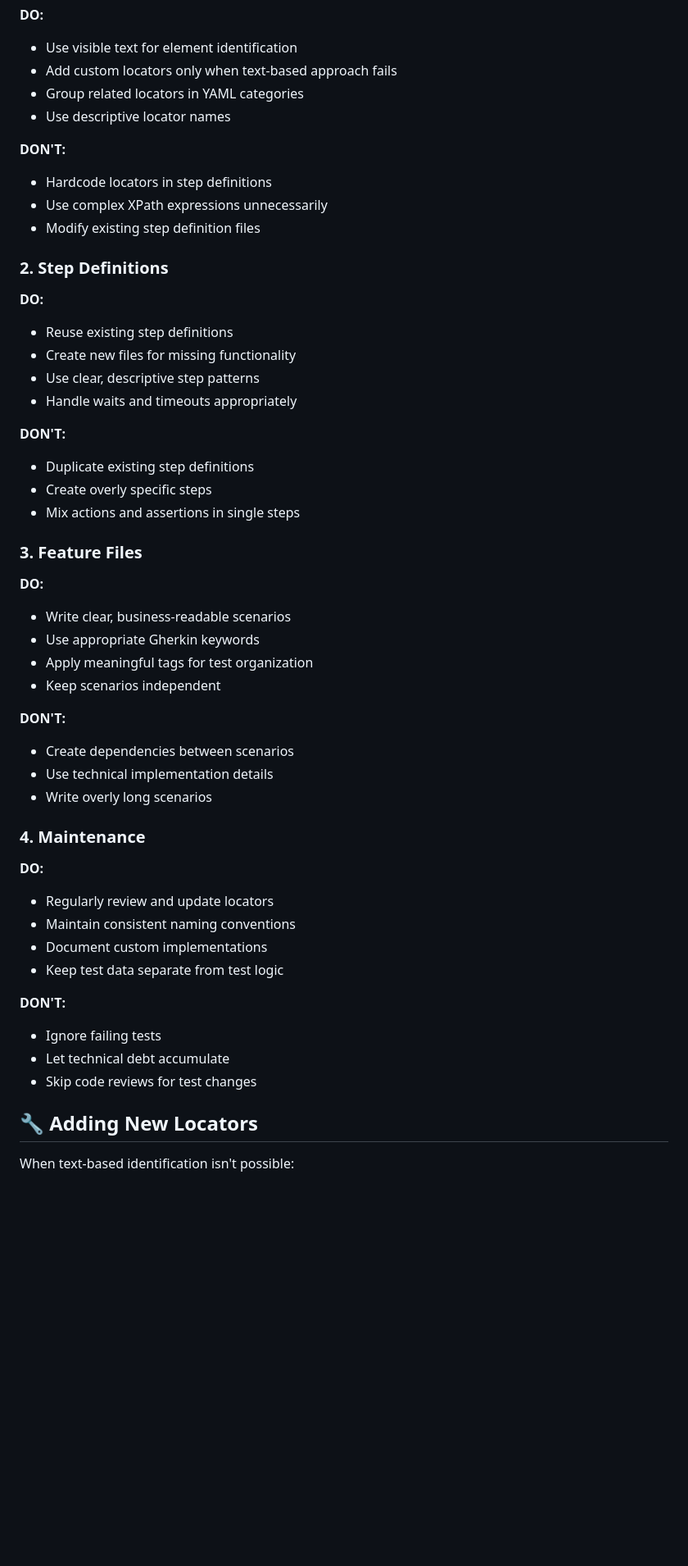
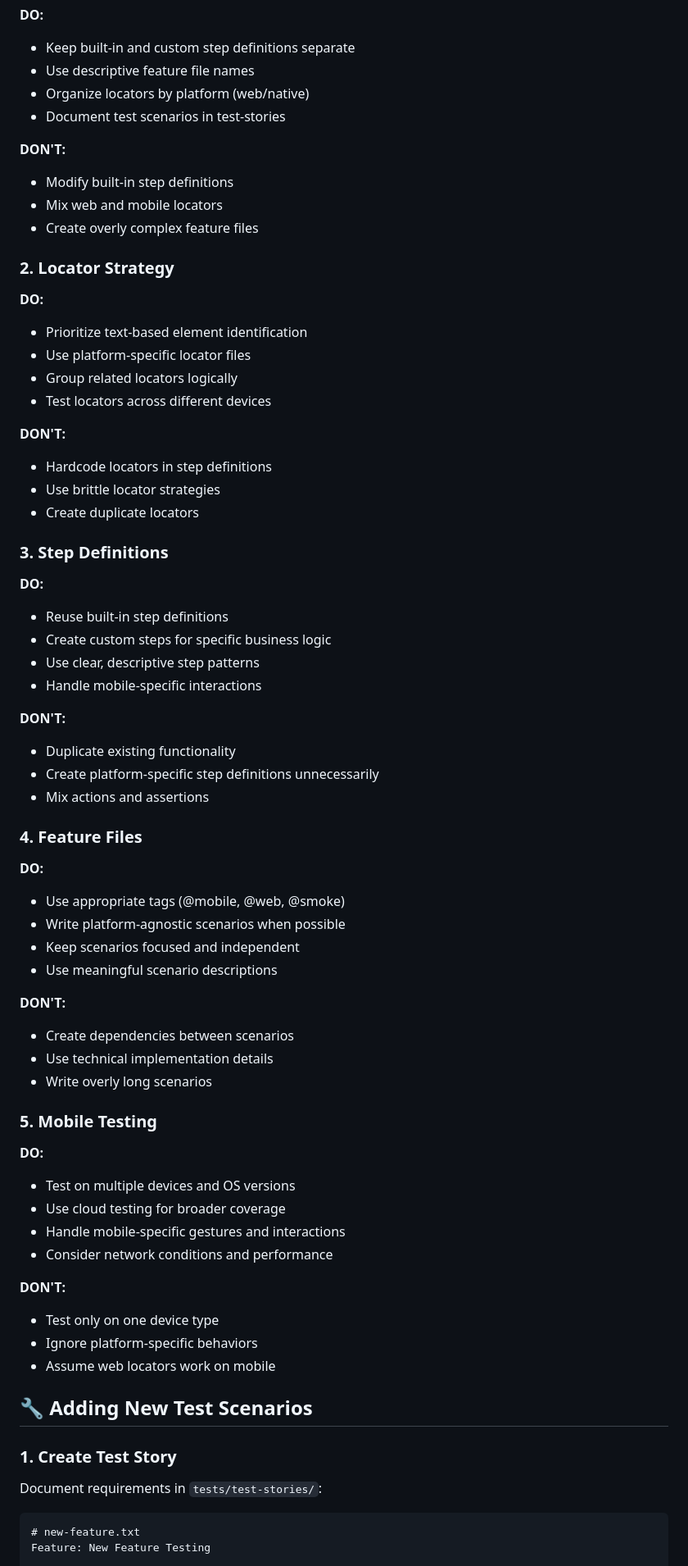
Before and after one commit to AshokDikshit/wdio-cucumber-mobile, a Markdown page: README.md, the part around one of its changes. Shown at 82% size. GitHub-like rendering; blank space fills up the shorter version.

````diff
--- a/README.md
+++ b/README.md
@@ -288,55 +408,72 @@ Reports include:
 
 **DO:**
-- Use visible text for element identification
-- Add custom locators only when text-based approach fails
-- Group related locators in YAML categories
-- Use descriptive locator names
+- Keep built-in and custom step definitions separate
+- Use descriptive feature file names
+- Organize locators by platform (web/native)
+- Document test scenarios in test-stories
+
+**DON'T:**
+- Modify built-in step definitions
+- Mix web and mobile locators
+- Create overly complex feature files
+
+### 2. Locator Strategy
+
+**DO:**
+- Prioritize text-based element identification
+- Use platform-specific locator files
+- Group related locators logically
+- Test locators across different devices
 
 **DON'T:**
 - Hardcode locators in step definitions
-- Use complex XPath expressions unnecessarily
-- Modify existing step definition files
+- Use brittle locator strategies
+- Create duplicate locators
 
-### 2. Step Definitions
+### 3. Step Definitions
 
 **DO:**
-- Reuse existing step definitions
-- Create new files for missing functionality
+- Reuse built-in step definitions
+- Create custom steps for specific business logic
 - Use clear, descriptive step patterns
-- Handle waits and timeouts appropriately
+- Handle mobile-specific interactions
 
 **DON'T:**
-- Duplicate existing step definitions
-- Create overly specific steps
-- Mix actions and assertions in single steps
+- Duplicate existing functionality
+- Create platform-specific step definitions unnecessarily
+- Mix actions and assertions
 
-### 3. Feature Files
+### 4. Feature Files
 
 **DO:**
-- Write clear, business-readable scenarios
-- Use appropriate Gherkin keywords
-- Apply meaningful tags for test organization
-- Keep scenarios independent
+- Use appropriate tags (@mobile, @web, @smoke)
+- Write platform-agnostic scenarios when possible
+- Keep scenarios focused and independent
+- Use meaningful scenario descriptions
 
 **DON'T:**
 - Create dependencies between scenarios
 - Use technical implementation details
 - Write overly long scenarios
 
-### 4. Maintenance
+### 5. Mobile Testing
 
 **DO:**
-- Regularly review and update locators
-- Maintain consistent naming conventions
-- Document custom implementations
-- Keep test data separate from test logic
+- Test on multiple devices and OS versions
+- Use cloud testing for broader coverage
+- Handle mobile-specific gestures and interactions
+- Consider network conditions and performance
 
 **DON'T:**
-- Ignore failing tests
-- Let technical debt accumulate
-- Skip code reviews for test changes
+- Test only on one device type
+- Ignore platform-specific behaviors
+- Assume web locators work on mobile
 
-## 🔧 Adding New Locators
+## 🔧 Adding New Test Scenarios
 
-When text-based identification isn't possible:
+### 1. Create Test Story
+Document requirements in `tests/test-stories/`:
+```
+# new-feature.txt
+Feature: New Feature Testing
 
````
Also changed, not shown: other parts of README.md (+266 -123 lines).
